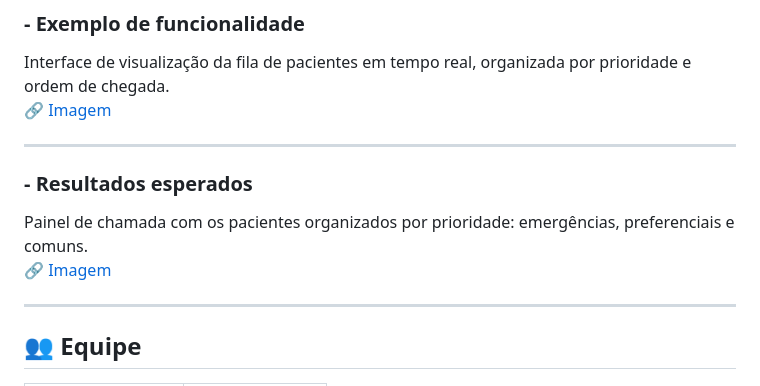
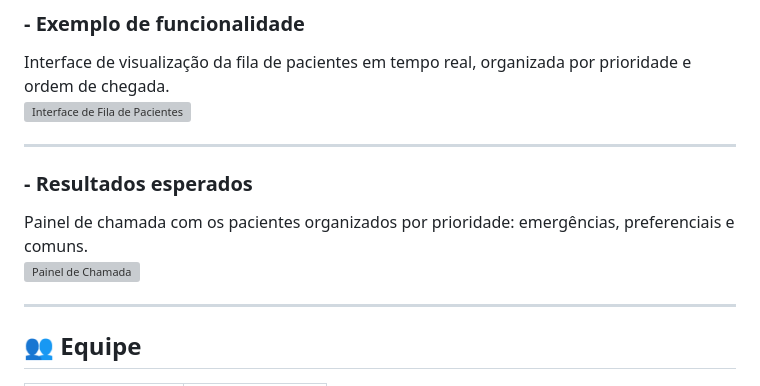
Before and after one commit to gabpereiraa/agilizaAI, a Markdown page: README.md, the part around the change. Rendered like a GitHub page; grey boxes are pictures that could not be loaded.

Commit message:
Atualizacao

```diff
--- a/README.md
+++ b/README.md
@@ -112,13 +112,13 @@ A imagem exibe a interface principal de cadastro do paciente no totem, onde o us
 
 ### - Exemplo de funcionalidade
 Interface de visualização da fila de pacientes em tempo real, organizada por prioridade e ordem de chegada.
-[🔗 Imagem](https://imgur.com/e6kkavN)
+![Interface de Fila de Pacientes](https://i.imgur.com/e6kkavN.png)
 
 ---
 
 ### - Resultados esperados
 Painel de chamada com os pacientes organizados por prioridade: emergências, preferenciais e comuns.
-[🔗 Imagem](https://imgur.com/JXKKO2u)
+![Painel de Chamada](https://i.imgur.com/JXKKO2u.png)
 
 ---
 
```
